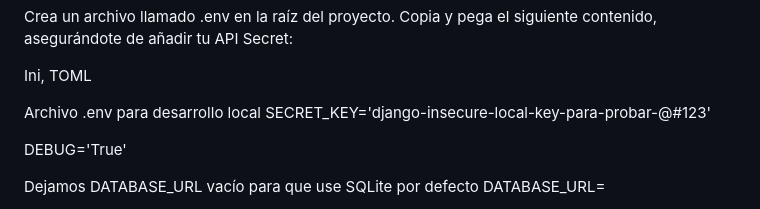
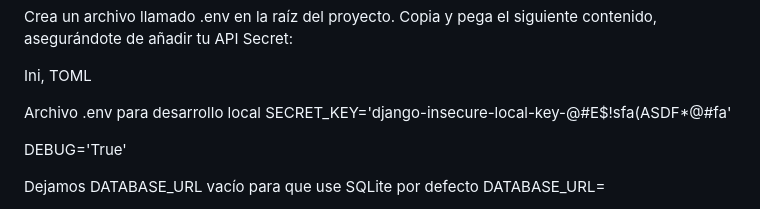
Before and after one commit to EmanuelGBolig/Proyecto_Django_Peliculas, a Markdown page: readme.md, the part around the change. Rendered like a GitHub page.

Commit message:
Update SECRET_KEY in readme.md

```diff
--- a/readme.md
+++ b/readme.md
@@ -88,7 +88,7 @@ Crea un archivo llamado .env en la raíz del proyecto. Copia y pega el siguiente
 Ini, TOML
 
 Archivo .env para desarrollo local
-SECRET_KEY='django-insecure-local-key-para-probar-@#123'
+SECRET_KEY='django-insecure-local-key-@#E$!sfa(ASDF*@#fa'
 
 DEBUG='True'
 
```
